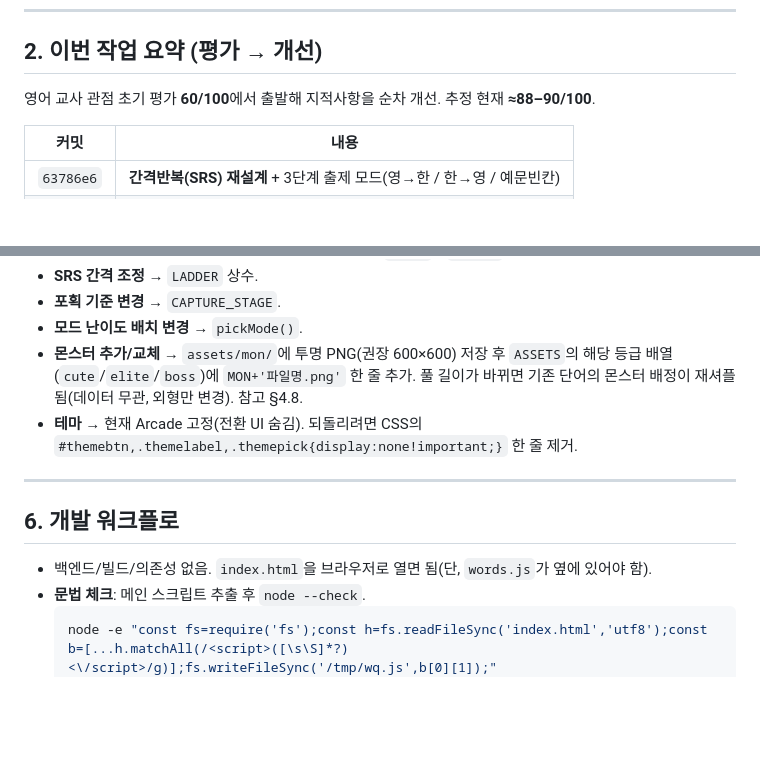
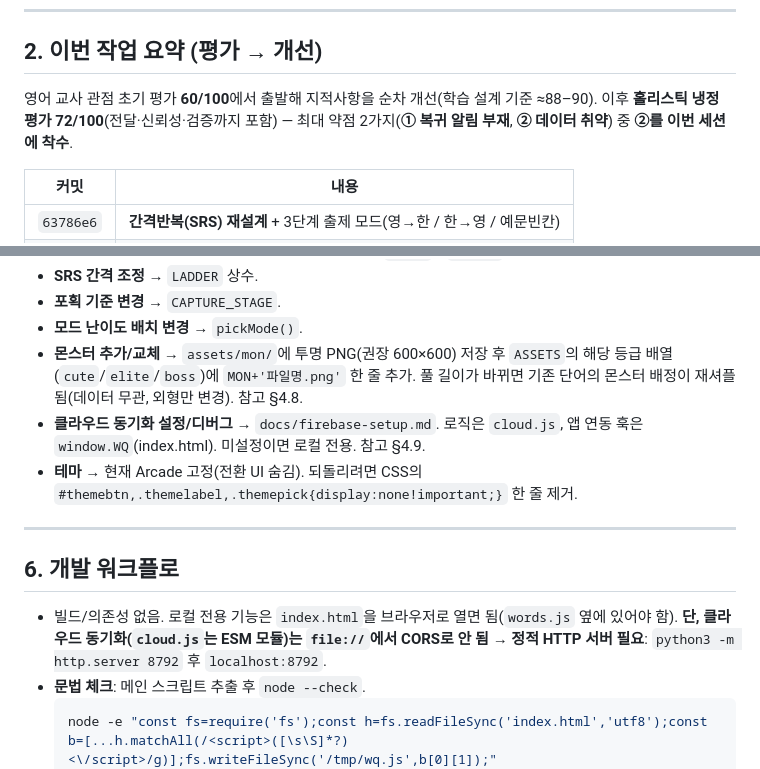
Before and after one commit to ranha0924/wordQuest, a Markdown page: HANDOFF.md, 2 parts joined by grey strips. Drawn GitHub-style; blank space fills up the shorter version.

````diff
--- a/HANDOFF.md
+++ b/HANDOFF.md
@@ -31,7 +31,7 @@
 
 ## 2. 이번 작업 요약 (평가 → 개선)
 
-영어 교사 관점 초기 평가 **60/100**에서 출발해 지적사항을 순차 개선. 추정 현재 **≈88–90/100**.
+영어 교사 관점 초기 평가 **60/100**에서 출발해 지적사항을 순차 개선(학습 설계 기준 ≈88–90). 이후 **홀리스틱 냉정 평가 72/100**(전달·신뢰성·검증까지 포함) — 최대 약점 2가지(**① 복귀 알림 부재**, **② 데이터 취약**) 중 **②를 이번 세션에 착수**.
 
 | 커밋 | 내용 |
 |---|---|
@@ -150,13 +173,14 @@
 - **포획 기준 변경** → `CAPTURE_STAGE`.
 - **모드 난이도 배치 변경** → `pickMode()`.
 - **몬스터 추가/교체** → `assets/mon/`에 투명 PNG(권장 600×600) 저장 후 `ASSETS`의 해당 등급 배열(`cute`/`elite`/`boss`)에 `MON+'파일명.png'` 한 줄 추가. 풀 길이가 바뀌면 기존 단어의 몬스터 배정이 재셔플됨(데이터 무관, 외형만 변경). 참고 §4.8.
+- **클라우드 동기화 설정/디버그** → `docs/firebase-setup.md`. 로직은 `cloud.js`, 앱 연동 훅은 `window.WQ`(index.html). 미설정이면 로컬 전용. 참고 §4.9.
 - **테마** → 현재 Arcade 고정(전환 UI 숨김). 되돌리려면 CSS의 `#themebtn,.themelabel,.themepick{display:none!important;}` 한 줄 제거.
 
 ---
 
 ## 6. 개발 워크플로
 
-- 백엔드/빌드/의존성 없음. `index.html`을 브라우저로 열면 됨(단, `words.js`가 옆에 있어야 함).
+- 빌드/의존성 없음. 로컬 전용 기능은 `index.html`을 브라우저로 열면 됨(`words.js` 옆에 있어야 함). **단, 클라우드 동기화(`cloud.js`는 ESM 모듈)는 `file://`에서 CORS로 안 됨 → 정적 HTTP 서버 필요**: `python3 -m http.server 8792` 후 `localhost:8792`.
 - **문법 체크**: 메인 스크립트 추출 후 `node --check`.
   ```bash
   node -e "const fs=require('fs');const h=fs.readFileSync('index.html','utf8');const b=[...h.matchAll(/<script>([\s\S]*?)<\/script>/g)];fs.writeFileSync('/tmp/wq.js',b[0][1]);"
````
Also changed, not shown: other parts of HANDOFF.md (+46 -15 lines).
